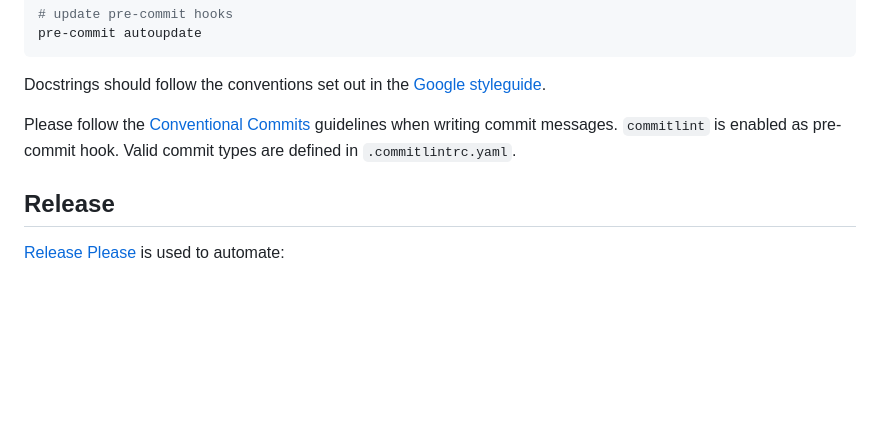
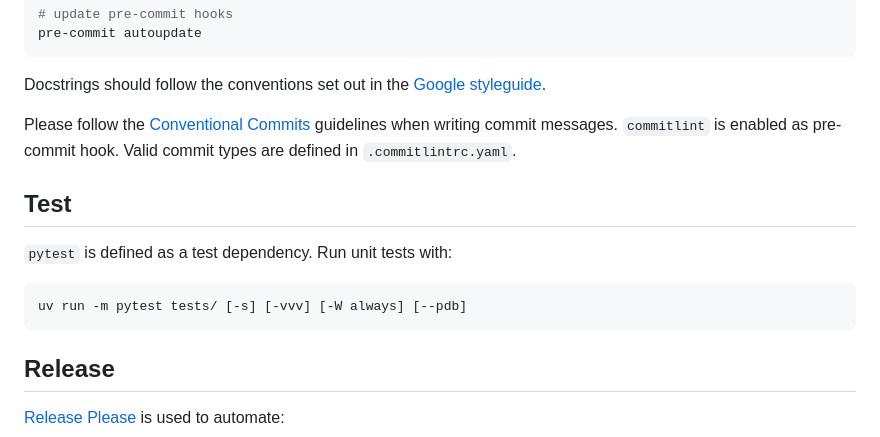
Before and after one commit to yvesmarinho/pycliche, a Markdown page: README.md, the part around the change. GitHub-like rendering; blank space fills up the shorter version.

Commit message:
docs: readme section on running pytest tests

````diff
--- a/README.md
+++ b/README.md
@@ -90,6 +90,14 @@ Please follow the [Conventional Commits](https://www.conventionalcommits.org/en/
 guidelines when writing commit messages. `commitlint` is enabled as
 pre-commit hook. Valid commit types are defined in `.commitlintrc.yaml`.
 
+## Test
+
+`pytest` is defined as a test dependency. Run unit tests with:
+
+```sh
+uv run -m pytest tests/ [-s] [-vvv] [-W always] [--pdb]
+```
+
 ## Release
 
 [Release Please](https://github.com/googleapis/release-please) is used to automate:
````
